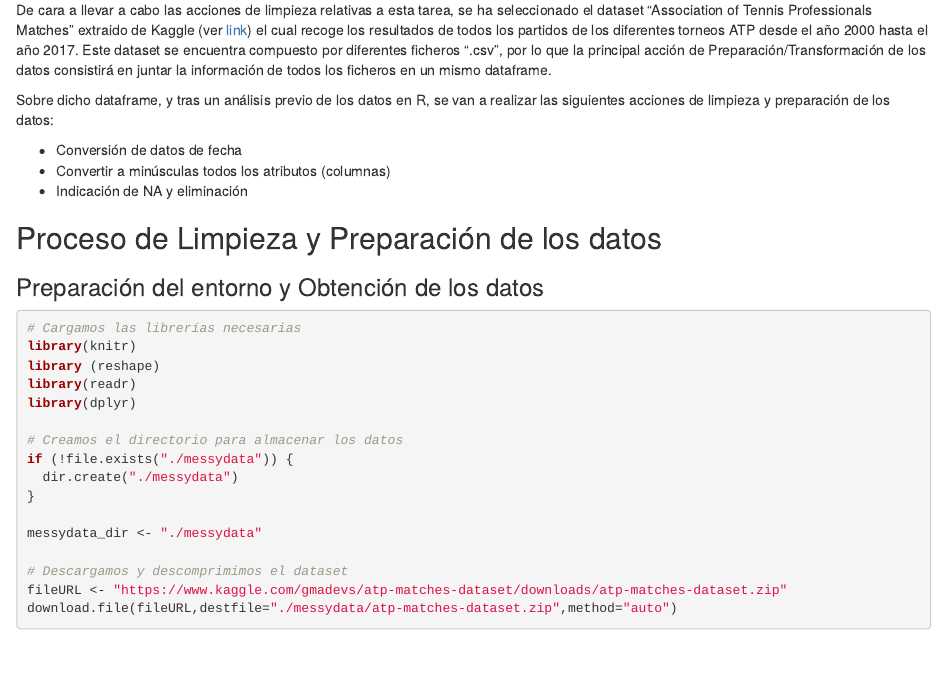
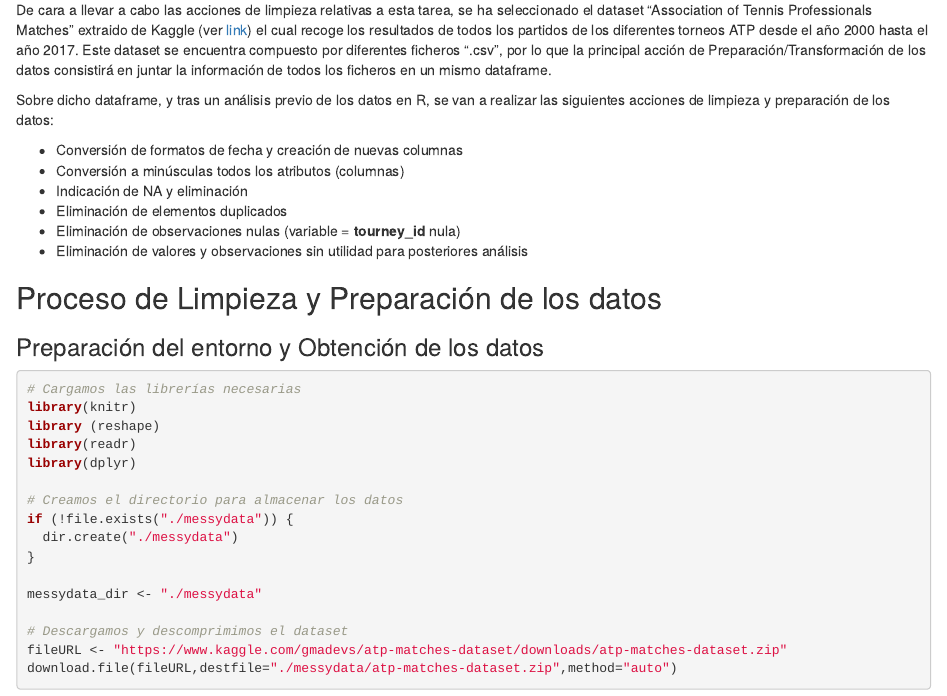
Before and after one commit to Dalaez/MasterBigData_Telefonica, an R Markdown document (m3_1/LimpiezaDatos_ATPData.Rmd): the page in a window 1100 px wide, from 240 px down. Rendered offline with R 4.5, knitr and Pandoc, with nearby package versions; some code elsewhere in the file could not run offline; common packages that the code uses without loading them are loaded.

Commit message:
Actualización contenido

```diff
--- a/m3_1/LimpiezaDatos_ATPData.Rmd
+++ b/m3_1/LimpiezaDatos_ATPData.Rmd
@@ -13,9 +13,12 @@ De cara a llevar a cabo las acciones de limpieza relativas a esta tarea, se ha s
 
 Sobre dicho dataframe, y tras un análisis previo de los datos en R, se van a realizar las siguientes acciones de limpieza y preparación de los datos:
 
- * Conversión de datos de fecha
- * Convertir a minúsculas todos los atributos (columnas)
+ * Conversión de formatos de fecha y creación de nuevas columnas
+ * Conversión a minúsculas todos los atributos (columnas)
  * Indicación de NA y eliminación
+ * Eliminación de elementos duplicados
+ * Eliminación de observaciones nulas (variable = **tourney_id** nula)
+ * Eliminación de valores y observaciones sin utilidad para posteriores análisis
 
 ## Proceso de Limpieza y Preparación de los datos
 
```
